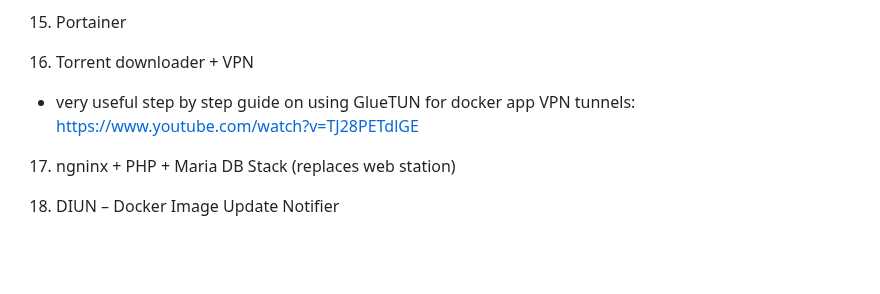
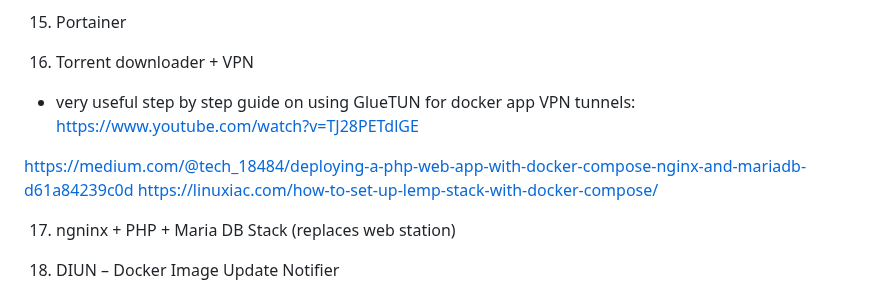
Before and after one commit to wallacebrf/Synology-to-TrueNAS, a Markdown page: README.md, the part around the change. Rendered like a GitHub page; blank space fills up the shorter version.

```diff
--- a/README.md
+++ b/README.md
@@ -463,6 +463,9 @@ The PID and GID created for this user, in this example “Plex” will be used t
 
 <div id="ngninx_PHP_Maria_DB_Stack"></div>
 
+https://medium.com/@tech_18484/deploying-a-php-web-app-with-docker-compose-nginx-and-mariadb-d61a84239c0d
+https://linuxiac.com/how-to-set-up-lemp-stack-with-docker-compose/
+
 17. ngninx + PHP + Maria DB Stack (replaces web station)
 
 <div id="DIUN"></div>
```
